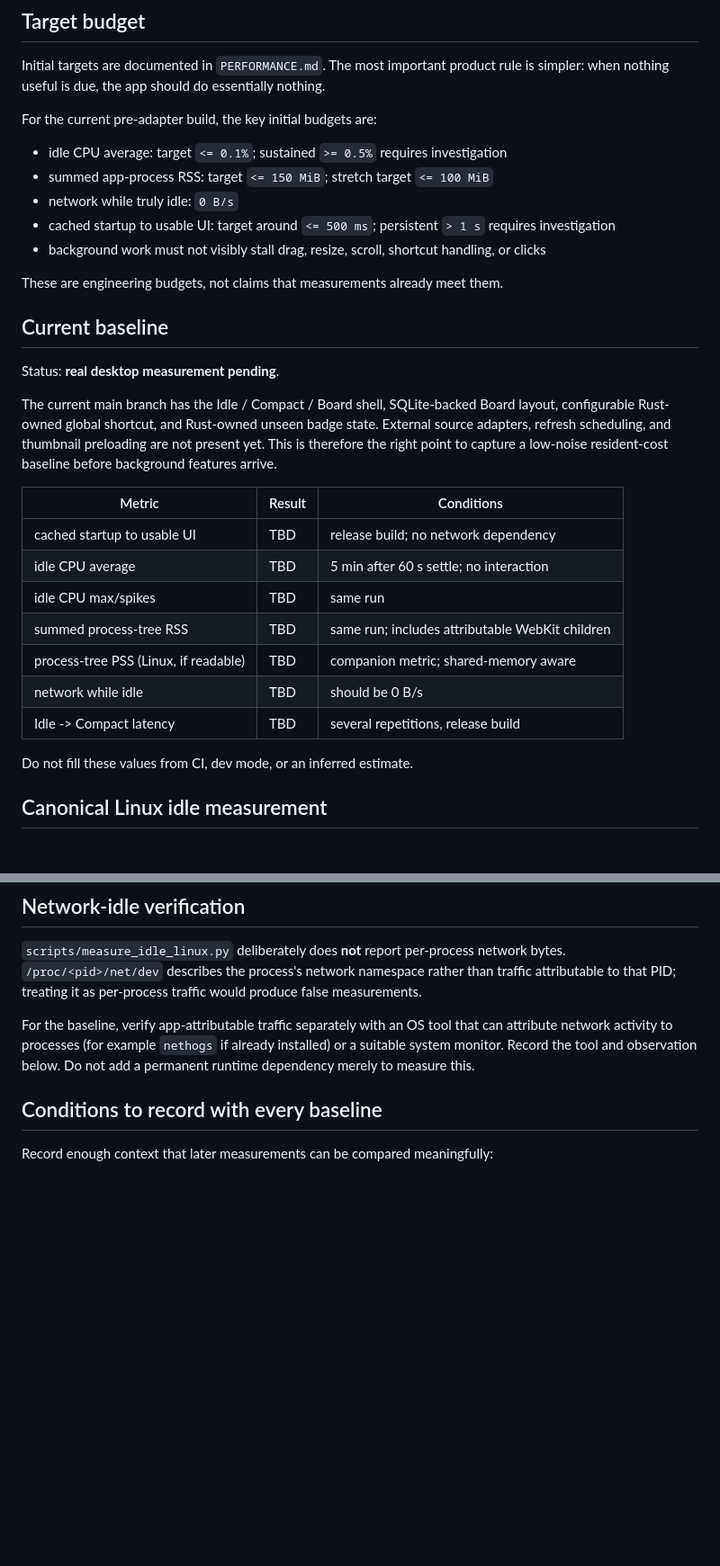
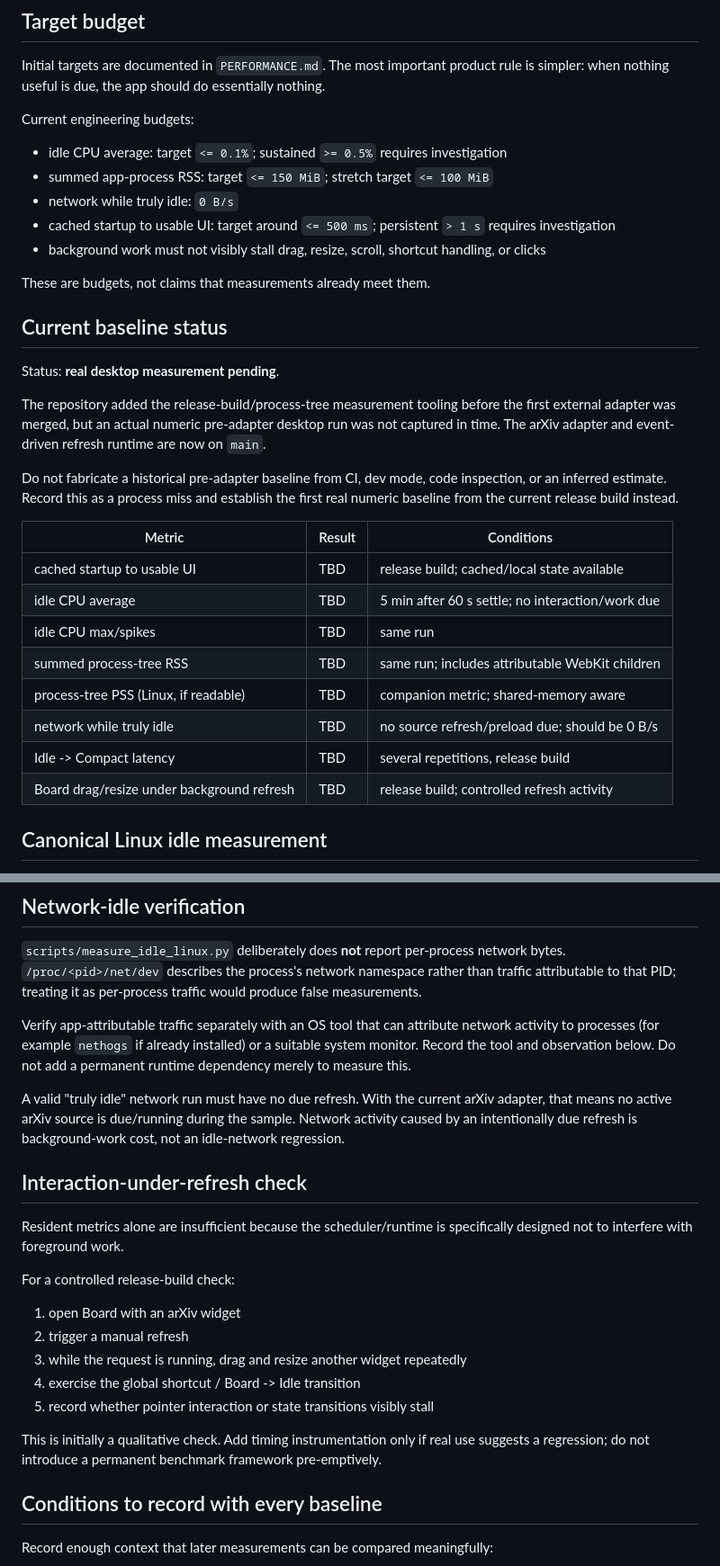
Before and after one commit to Nasu726/dopagaki-board, a Markdown page: docs/PERF_BASELINE.md, 2 parts joined by grey strips. Shown at 90% size. GitHub-like rendering; blank space fills up the shorter version.

Commit message:
Correct performance baseline status after first adapter

```diff
--- a/docs/PERF_BASELINE.md
+++ b/docs/PERF_BASELINE.md
@@ -6,7 +6,7 @@ This file records reproducible performance observations for the permanently resi
 
 Initial targets are documented in `PERFORMANCE.md`. The most important product rule is simpler: when nothing useful is due, the app should do essentially nothing.
 
-For the current pre-adapter build, the key initial budgets are:
+Current engineering budgets:
 
 - idle CPU average: target `<= 0.1%`; sustained `>= 0.5%` requires investigation
 - summed app-process RSS: target `<= 150 MiB`; stretch target `<= 100 MiB`
@@ -14,25 +14,26 @@ For the current pre-adapter build, the key initial budgets are:
 - cached startup to usable UI: target around `<= 500 ms`; persistent `> 1 s` requires investigation
 - background work must not visibly stall drag, resize, scroll, shortcut handling, or clicks
 
-These are engineering budgets, not claims that measurements already meet them.
+These are budgets, not claims that measurements already meet them.
 
-## Current baseline
+## Current baseline status
 
 Status: **real desktop measurement pending**.
 
-The current main branch has the Idle / Compact / Board shell, SQLite-backed Board layout, configurable Rust-owned global shortcut, and Rust-owned unseen badge state. External source adapters, refresh scheduling, and thumbnail preloading are not present yet. This is therefore the right point to capture a low-noise resident-cost baseline before background features arrive.
+The repository added the release-build/process-tree measurement tooling before the first external adapter was merged, but an actual numeric pre-adapter desktop run was not captured in time. The arXiv adapter and event-driven refresh runtime are now on `main`.
+
+Do not fabricate a historical pre-adapter baseline from CI, dev mode, code inspection, or an inferred estimate. Record this as a process miss and establish the first real numeric baseline from the current release build instead.
 
 | Metric | Result | Conditions |
 | --- | --- | --- |
-| cached startup to usable UI | TBD | release build; no network dependency |
-| idle CPU average | TBD | 5 min after 60 s settle; no interaction |
+| cached startup to usable UI | TBD | release build; cached/local state available |
+| idle CPU average | TBD | 5 min after 60 s settle; no interaction/work due |
 | idle CPU max/spikes | TBD | same run |
 | summed process-tree RSS | TBD | same run; includes attributable WebKit children |
 | process-tree PSS (Linux, if readable) | TBD | companion metric; shared-memory aware |
-| network while idle | TBD | should be 0 B/s |
+| network while truly idle | TBD | no source refresh/preload due; should be 0 B/s |
 | Idle -> Compact latency | TBD | several repetitions, release build |
-
-Do not fill these values from CI, dev mode, or an inferred estimate.
+| Board drag/resize under background refresh | TBD | release build; controlled refresh activity |
 
 ## Canonical Linux idle measurement
 
@@ -82,7 +84,23 @@ A subprocess that starts and exits entirely between two `/proc` samples can be m
 
 `scripts/measure_idle_linux.py` deliberately does **not** report per-process network bytes. `/proc/<pid>/net/dev` describes the process's network namespace rather than traffic attributable to that PID; treating it as per-process traffic would produce false measurements.
 
-For the baseline, verify app-attributable traffic separately with an OS tool that can attribute network activity to processes (for example `nethogs` if already installed) or a suitable system monitor. Record the tool and observation below. Do not add a permanent runtime dependency merely to measure this.
+Verify app-attributable traffic separately with an OS tool that can attribute network activity to processes (for example `nethogs` if already installed) or a suitable system monitor. Record the tool and observation below. Do not add a permanent runtime dependency merely to measure this.
+
+A valid "truly idle" network run must have no due refresh. With the current arXiv adapter, that means no active arXiv source is due/running during the sample. Network activity caused by an intentionally due refresh is background-work cost, not an idle-network regression.
+
+## Interaction-under-refresh check
+
+Resident metrics alone are insufficient because the scheduler/runtime is specifically designed not to interfere with foreground work.
+
+For a controlled release-build check:
+
+1. open Board with an arXiv widget
+2. trigger a manual refresh
+3. while the request is running, drag and resize another widget repeatedly
+4. exercise the global shortcut / Board -> Idle transition
+5. record whether pointer interaction or state transitions visibly stall
+
+This is initially a qualitative check. Add timing instrumentation only if real use suggests a regression; do not introduce a permanent benchmark framework pre-emptively.
 
 ## Conditions to record with every baseline
 
```
Also changed, not shown: other parts of docs/PERF_BASELINE.md (+6 -2 lines).
